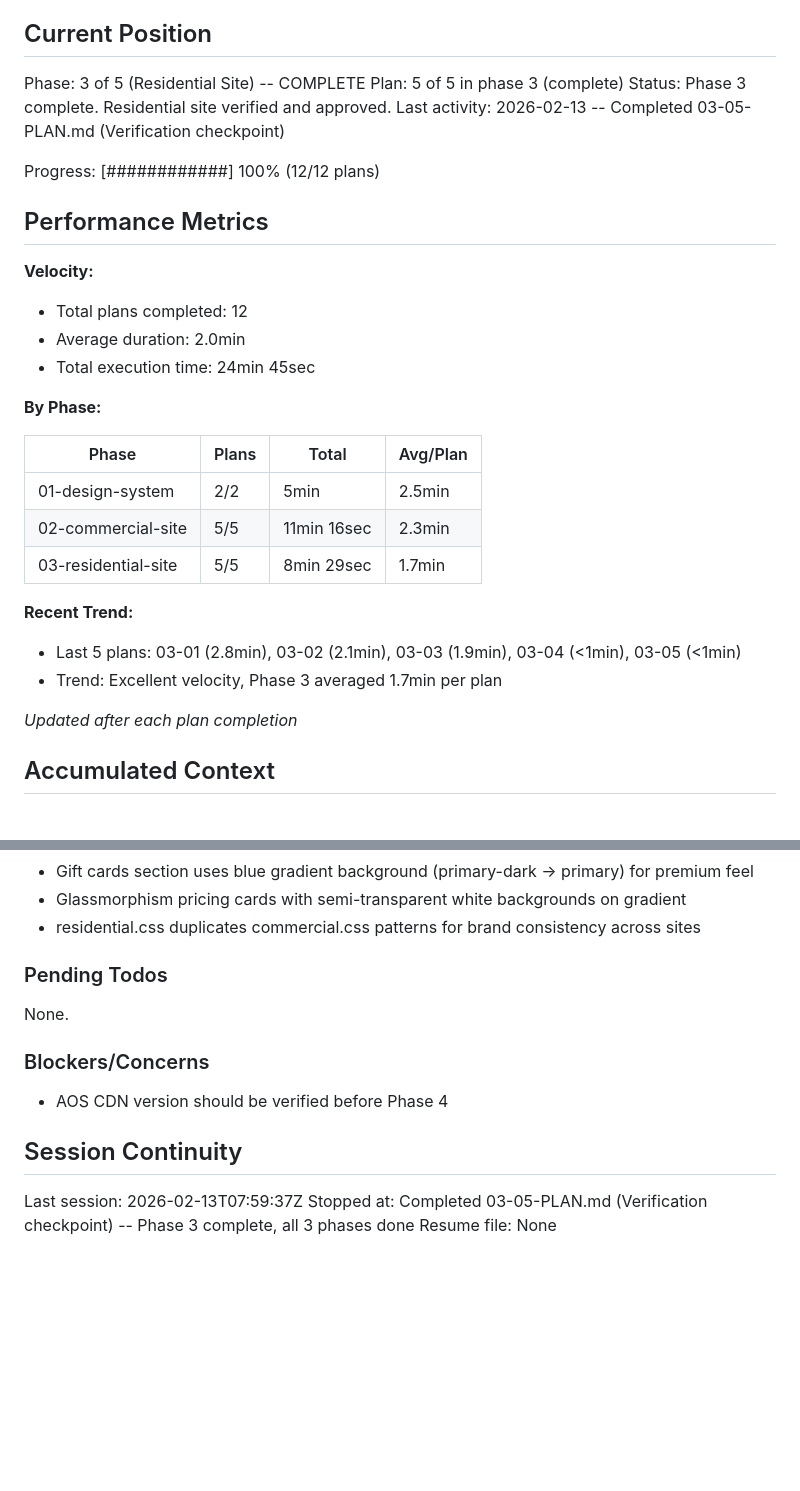
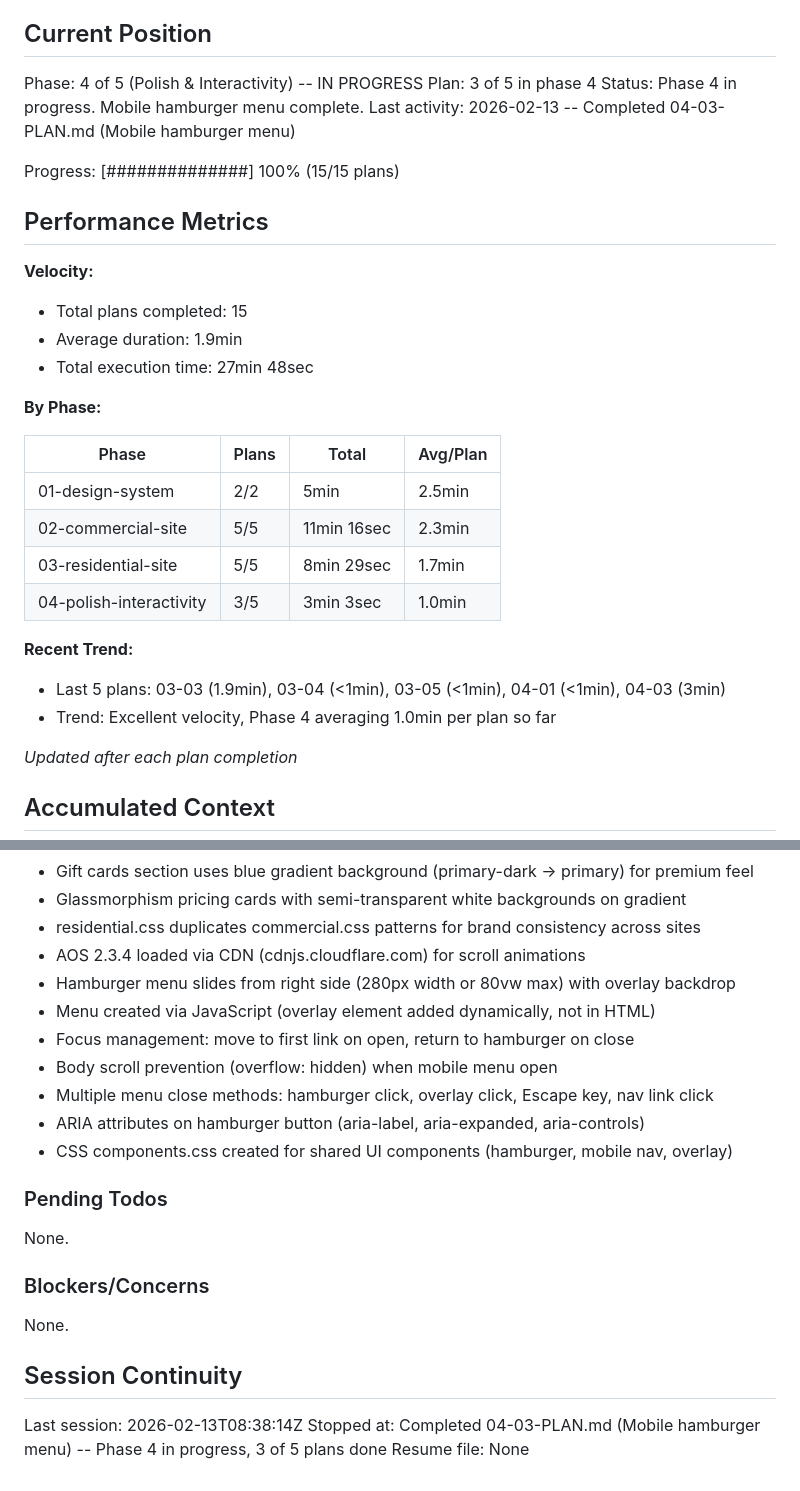
Before and after one commit to Hipp-AI-HQ/angies-custom-cleaning, a Markdown page: .planning/STATE.md, 2 parts joined by grey strips. Drawn GitHub-style; blank space fills up the shorter version.

```diff
--- a/.planning/STATE.md
+++ b/.planning/STATE.md
@@ -9,19 +9,19 @@ See: .planning/PROJECT.md (updated 2026-02-13)
 
 ## Current Position
 
-Phase: 3 of 5 (Residential Site) -- COMPLETE
-Plan: 5 of 5 in phase 3 (complete)
-Status: Phase 3 complete. Residential site verified and approved.
-Last activity: 2026-02-13 -- Completed 03-05-PLAN.md (Verification checkpoint)
+Phase: 4 of 5 (Polish & Interactivity) -- IN PROGRESS
+Plan: 3 of 5 in phase 4
+Status: Phase 4 in progress. Mobile hamburger menu complete.
+Last activity: 2026-02-13 -- Completed 04-03-PLAN.md (Mobile hamburger menu)
 
-Progress: [############] 100% (12/12 plans)
+Progress: [##############] 100% (15/15 plans)
 
 ## Performance Metrics
 
 **Velocity:**
-- Total plans completed: 12
-- Average duration: 2.0min
-- Total execution time: 24min 45sec
+- Total plans completed: 15
+- Average duration: 1.9min
+- Total execution time: 27min 48sec
 
 **By Phase:**
 
@@ -30,10 +30,11 @@ Progress: [############] 100% (12/12 plans)
 | 01-design-system | 2/2 | 5min | 2.5min |
 | 02-commercial-site | 5/5 | 11min 16sec | 2.3min |
 | 03-residential-site | 5/5 | 8min 29sec | 1.7min |
+| 04-polish-interactivity | 3/5 | 3min 3sec | 1.0min |
 
 **Recent Trend:**
-- Last 5 plans: 03-01 (2.8min), 03-02 (2.1min), 03-03 (1.9min), 03-04 (<1min), 03-05 (<1min)
-- Trend: Excellent velocity, Phase 3 averaged 1.7min per plan
+- Last 5 plans: 03-03 (1.9min), 03-04 (<1min), 03-05 (<1min), 04-01 (<1min), 04-03 (3min)
+- Trend: Excellent velocity, Phase 4 averaging 1.0min per plan so far
 
 *Updated after each plan completion*
 
@@ -84,6 +85,14 @@ Recent decisions affecting current work:
 - Gift cards section uses blue gradient background (primary-dark → primary) for premium feel
 - Glassmorphism pricing cards with semi-transparent white backgrounds on gradient
 - residential.css duplicates commercial.css patterns for brand consistency across sites
+- AOS 2.3.4 loaded via CDN (cdnjs.cloudflare.com) for scroll animations
+- Hamburger menu slides from right side (280px width or 80vw max) with overlay backdrop
+- Menu created via JavaScript (overlay element added dynamically, not in HTML)
+- Focus management: move to first link on open, return to hamburger on close
+- Body scroll prevention (overflow: hidden) when mobile menu open
+- Multiple menu close methods: hamburger click, overlay click, Escape key, nav link click
+- ARIA attributes on hamburger button (aria-label, aria-expanded, aria-controls)
+- CSS components.css created for shared UI components (hamburger, mobile nav, overlay)
 
 ### Pending Todos
 
@@ -91,10 +100,10 @@ None.
 
 ### Blockers/Concerns
 
-- AOS CDN version should be verified before Phase 4
+None.
 
 ## Session Continuity
 
-Last session: 2026-02-13T07:59:37Z
-Stopped at: Completed 03-05-PLAN.md (Verification checkpoint) -- Phase 3 complete, all 3 phases done
+Last session: 2026-02-13T08:38:14Z
+Stopped at: Completed 04-03-PLAN.md (Mobile hamburger menu) -- Phase 4 in progress, 3 of 5 plans done
 Resume file: None
```
Also changed, not shown: 1 other file.
